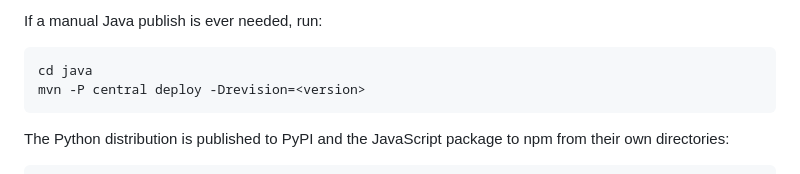
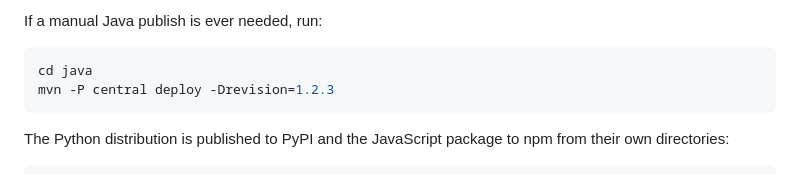
Before and after one commit to charles2ke/Message-Flow, a Markdown page: README.md, the part around the change. GitHub-like rendering.

Commit message:
Use concrete version in manual Java publish command
Co-authored-by: charles2ke <6725706+charles2ke@users.noreply.github.com>

````diff
--- a/README.md
+++ b/README.md
@@ -381,7 +381,7 @@ If a manual Java publish is ever needed, run:
 
 ```bash
 cd java
-mvn -P central deploy -Drevision=<version>
+mvn -P central deploy -Drevision=1.2.3
 ```
 
 The Python distribution is published to PyPI and the JavaScript package to npm from their own
````
